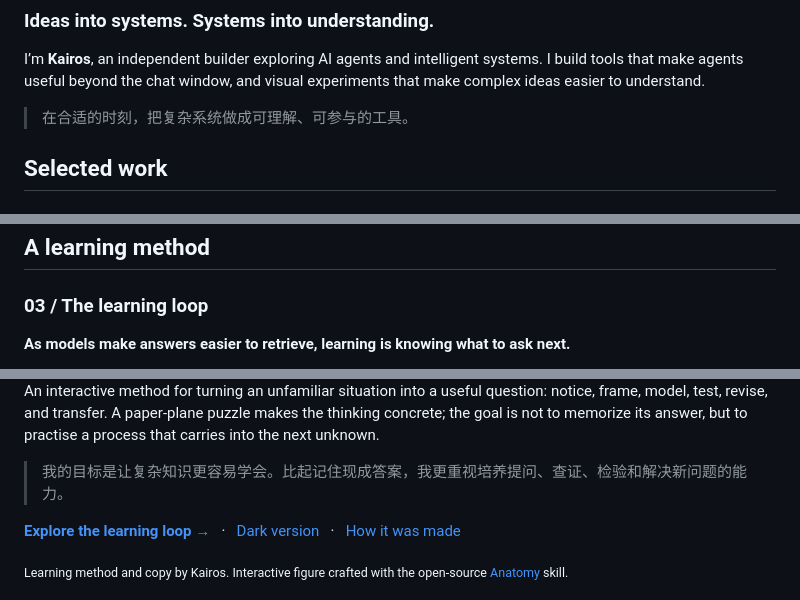
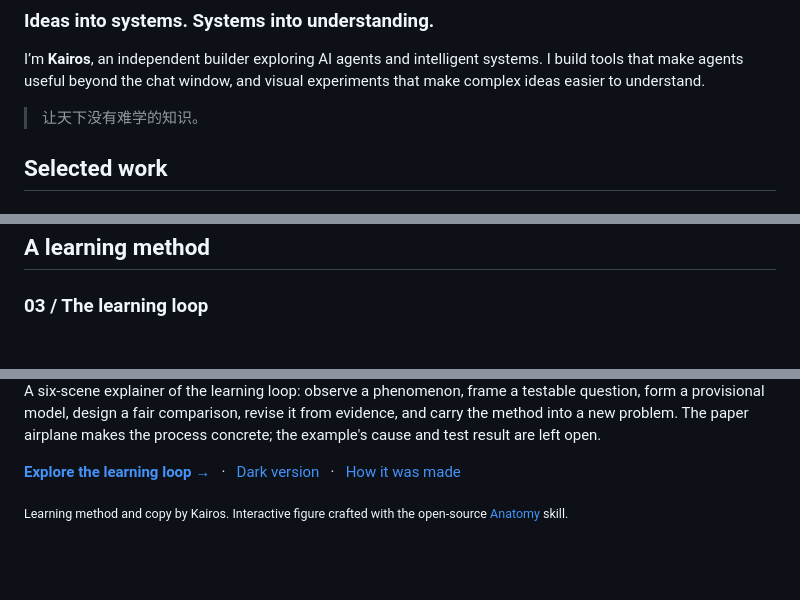
Before and after one commit to Kairos0922/Kairos0922, a Markdown page: README.md, 3 parts joined by grey strips. Drawn GitHub-style; blank space fills up the shorter version.

Commit message:
Refine profile motto and learning-method copy

```diff
--- a/README.md
+++ b/README.md
@@ -15,7 +15,7 @@
 
 I’m **Kairos**, an independent builder exploring AI agents and intelligent systems. I build tools that make agents useful beyond the chat window, and visual experiments that make complex ideas easier to understand.
 
-> 在合适的时刻，把复杂系统做成可理解、可参与的工具。
+> 让天下没有难学的知识。
 
 ## Selected work
 
@@ -39,6 +39,4 @@ An evidence-minded pipeline for animated science explainers: research, scripting
 
 ### 03 / The learning loop
 
-**As models make answers easier to retrieve, learning is knowing what to ask next.**
-
 <a href="https://kairos0922.github.io/Kairos0922/learning-loop-light.html">
@@ -46,8 +44,6 @@ An evidence-minded pipeline for animated science explainers: research, scripting
 </a>
 
-An interactive method for turning an unfamiliar situation into a useful question: notice, frame, model, test, revise, and transfer. A paper-plane puzzle makes the thinking concrete; the goal is not to memorize its answer, but to practise a process that carries into the next unknown.
-
-> 我的目标是让复杂知识更容易学会。比起记住现成答案，我更重视培养提问、查证、检验和解决新问题的能力。
+A six-scene explainer of the learning loop: observe a phenomenon, frame a testable question, form a provisional model, design a fair comparison, revise it from evidence, and carry the method into a new problem. The paper airplane makes the process concrete; the example's cause and test result are left open.
 
 **[Explore the learning loop →](https://kairos0922.github.io/Kairos0922/learning-loop-light.html)** &nbsp; · &nbsp; [Dark version](https://kairos0922.github.io/Kairos0922/learning-loop.html) &nbsp; · &nbsp; [How it was made](https://github.com/Kairos0922/Kairos0922/tree/main/docs/src/learning-loop)
 
```
Also changed, not shown: other parts of README.md (+1 -1 lines).
